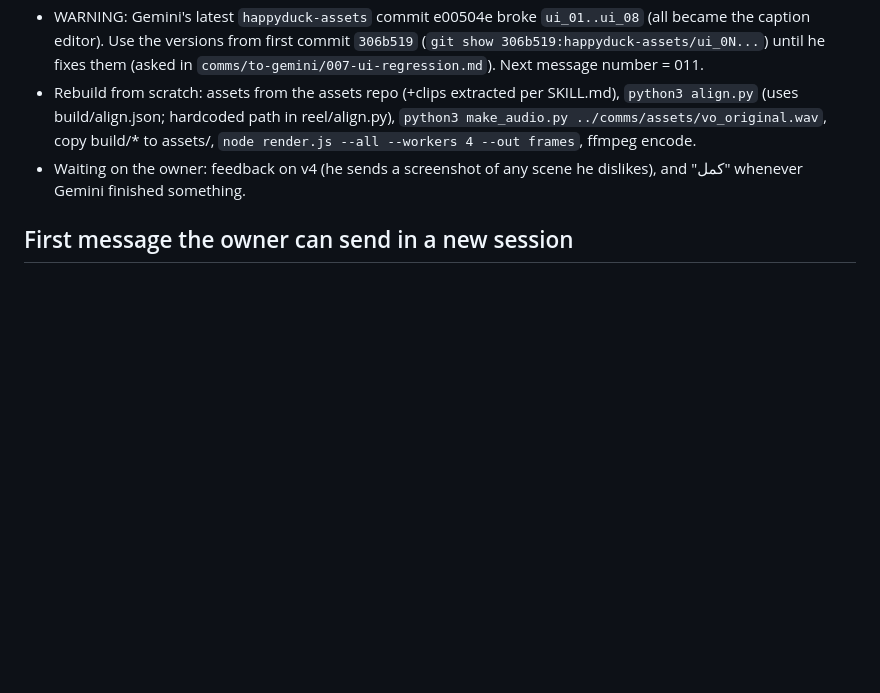
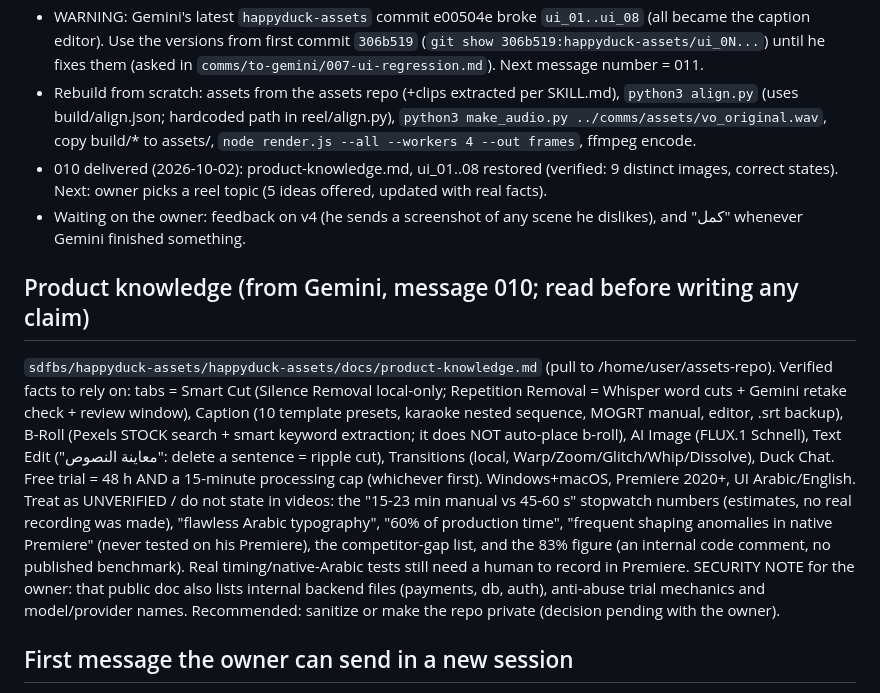
Before and after one commit to abwshnaf7-arch/2334, a Markdown page: CLAUDE.md, the part around the change. Rendered like a GitHub page; blank space fills up the shorter version.

Commit message:
CLAUDE.md: record product knowledge doc, unverified claims and security note
Co-Authored-By: Claude Sonnet 5.5 <noreply@anthropic.com>
Claude-Session: https://claude.ai/code/session_017tyLUbdQ4h41G72yCZrLYH

```diff
--- a/CLAUDE.md
+++ b/CLAUDE.md
@@ -20,7 +20,13 @@ Gemini (Antigravity) runs on the owner's Windows PC and provides real assets/fac
 - v5 DONE (2026-10-01): karaoke captions + phrase/beat times now use Gemini's `words.json` TIMES aligned to script tokens by `wordsync.py` (fuzzy match; called from `make_audio.py`, which now takes `<wav> [speed]` and writes `words` per phrase into timeline.json; `scenes.js` uses them). Output `reel/out/reel_v5.mp4` (sent to owner). Engine copy in the skill updated.
 - WARNING: Gemini's latest `happyduck-assets` commit e00504e broke `ui_01..ui_08` (all became the caption editor). Use the versions from first commit `306b519` (`git show 306b519:happyduck-assets/ui_0N...`) until he fixes them (asked in `comms/to-gemini/007-ui-regression.md`). Next message number = 011.
 - Rebuild from scratch: assets from the assets repo (+clips extracted per SKILL.md), `python3 align.py` (uses build/align.json; hardcoded path in reel/align.py), `python3 make_audio.py ../comms/assets/vo_original.wav`, copy build/* to assets/, `node render.js --all --workers 4 --out frames`, ffmpeg encode.
+- 010 delivered (2026-10-02): product-knowledge.md, ui_01..08 restored (verified: 9 distinct images, correct states). Next: owner picks a reel topic (5 ideas offered, updated with real facts).
 - Waiting on the owner: feedback on v4 (he sends a screenshot of any scene he dislikes), and "كمل" whenever Gemini finished something.
+
+## Product knowledge (from Gemini, message 010; read before writing any claim)
+`sdfbs/happyduck-assets/happyduck-assets/docs/product-knowledge.md` (pull to /home/user/assets-repo). Verified facts to rely on: tabs = Smart Cut (Silence Removal local-only; Repetition Removal = Whisper word cuts + Gemini retake check + review window), Caption (10 template presets, karaoke nested sequence, MOGRT manual, editor, .srt backup), B-Roll (Pexels STOCK search + smart keyword extraction; it does NOT auto-place b-roll), AI Image (FLUX.1 Schnell), Text Edit ("معاينة النصوص": delete a sentence = ripple cut), Transitions (local, Warp/Zoom/Glitch/Whip/Dissolve), Duck Chat. Free trial = 48 h AND a 15-minute processing cap (whichever first). Windows+macOS, Premiere 2020+, UI Arabic/English.
+Treat as UNVERIFIED / do not state in videos: the "15-23 min manual vs 45-60 s" stopwatch numbers (estimates, no real recording was made), "flawless Arabic typography", "60% of production time", "frequent shaping anomalies in native Premiere" (never tested on his Premiere), the competitor-gap list, and the 83% figure (an internal code comment, no published benchmark). Real timing/native-Arabic tests still need a human to record in Premiere.
+SECURITY NOTE for the owner: that public doc also lists internal backend files (payments, db, auth), anti-abuse trial mechanics and model/provider names. Recommended: sanitize or make the repo private (decision pending with the owner).
 
 ## First message the owner can send in a new session
 "اقرا CLAUDE.md وSKILL.md بتاع reel-maker وكمل من حيث وقفنا: <الطلب>" (e.g. "اعمل النسخة 5 بتوقيت الكلمات" or "عايز ريل جديد عن <ميزة>").
```
